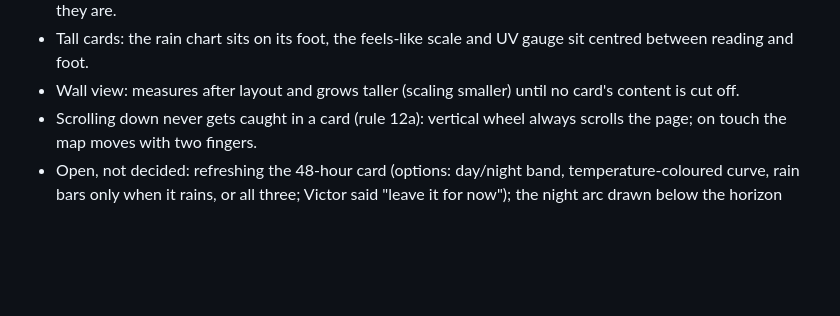
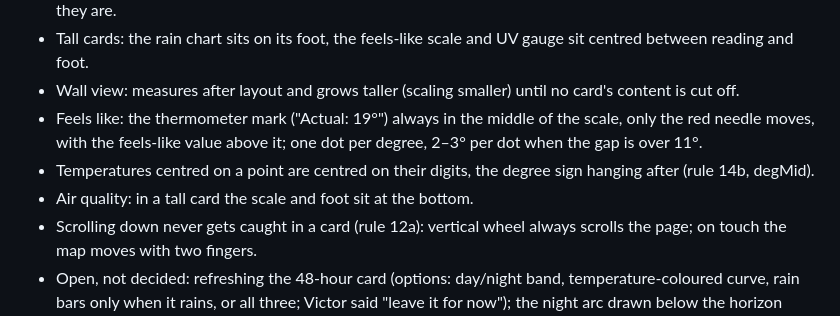
Before and after one commit to victorvansande/isobar, a Markdown page: CLAUDE.md, the part around the change. Rendered like a GitHub page; blank space fills up the shorter version.

Commit message:
CLAUDE.md: feels-like scale, degree centring, air card
Co-Authored-By: Claude Opus 5.5 <noreply@anthropic.com>

```diff
--- a/CLAUDE.md
+++ b/CLAUDE.md
@@ -47,6 +47,10 @@ know (decisions, preferences, open choices), and push it along.**
   card's 180 px (--k, 1 to 1.35); three columns between 761 and 1000 px. Phones must stay exactly as they are.
 - Tall cards: the rain chart sits on its foot, the feels-like scale and UV gauge sit centred between reading and foot.
 - Wall view: measures after layout and grows taller (scaling smaller) until no card's content is cut off.
+- Feels like: the thermometer mark ("Actual: 19°") always in the middle of the scale, only the red needle moves, with
+  the feels-like value above it; one dot per degree, 2–3° per dot when the gap is over 11°.
+- Temperatures centred on a point are centred on their digits, the degree sign hanging after (rule 14b, degMid).
+- Air quality: in a tall card the scale and foot sit at the bottom.
 - Scrolling down never gets caught in a card (rule 12a): vertical wheel always scrolls the page; on touch the map
   moves with two fingers.
 - Open, not decided: refreshing the 48-hour card (options: day/night band, temperature-coloured curve, rain bars only
```
